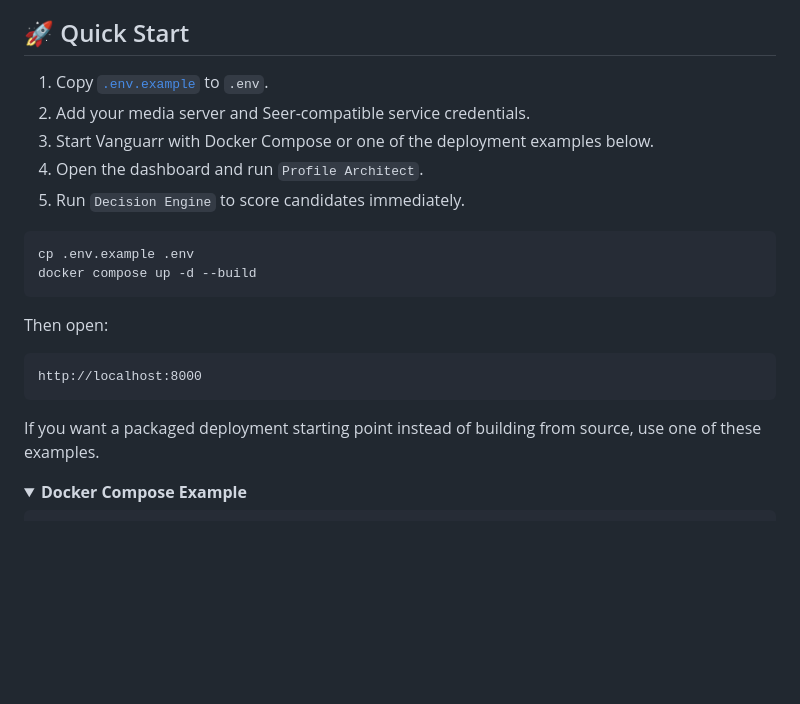
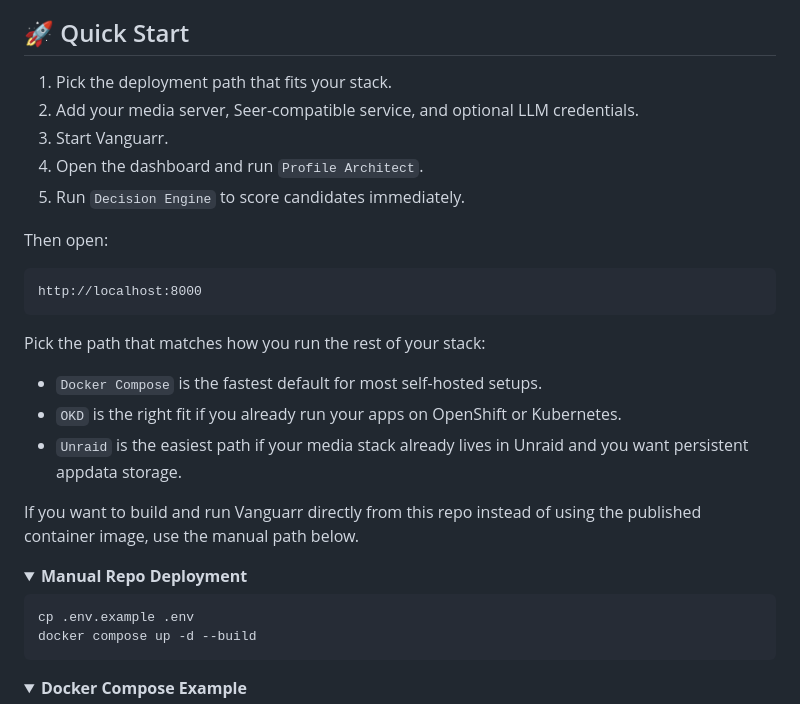
Before and after one commit to sparksbenjamin/Vanguarr, a Markdown page: README.md, the part around one of its changes. Rendered like a GitHub page; folded sections open; blank space fills up the shorter version.

Commit message:
Refine README quick start flow

````diff
--- a/README.md
+++ b/README.md
@@ -38,16 +38,11 @@ In plain English: Vanguarr watches, learns, scouts, scores, and reports back bef
 
 ## 🚀 Quick Start
 
-1. Copy [`.env.example`](.env.example) to `.env`.
-2. Add your media server and Seer-compatible service credentials.
-3. Start Vanguarr with Docker Compose or one of the deployment examples below.
+1. Pick the deployment path that fits your stack.
+2. Add your media server, Seer-compatible service, and optional LLM credentials.
+3. Start Vanguarr.
 4. Open the dashboard and run `Profile Architect`.
 5. Run `Decision Engine` to score candidates immediately.
-
-```bash
-cp .env.example .env
-docker compose up -d --build
-```
 
 Then open:
 
@@ -55,4 +50,19 @@ Then open:
 http://localhost:8000
 ```
 
-If you want a packaged deployment starting point instead of building from source, use one of these examples.
+Pick the path that matches how you run the rest of your stack:
+
+* `Docker Compose` is the fastest default for most self-hosted setups.
+* `OKD` is the right fit if you already run your apps on OpenShift or Kubernetes.
+* `Unraid` is the easiest path if your media stack already lives in Unraid and you want persistent appdata storage.
+
+If you want to build and run Vanguarr directly from this repo instead of using the published container image, use the manual path below.
+
+<details>
+<summary><strong>Manual Repo Deployment</strong></summary>
+
+```bash
+cp .env.example .env
+docker compose up -d --build
+```
+
````
Also changed, not shown: other parts of README.md (+1 -0 lines).
